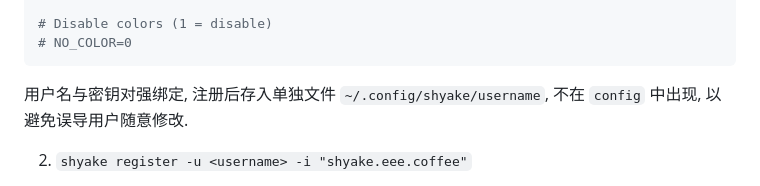
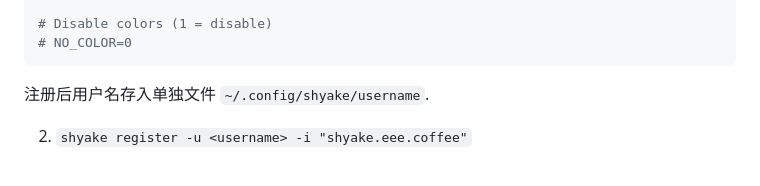
Before and after one commit to salmonization/shyake, a Markdown page: docs/PLAN.md, the part around one of its changes. Drawn GitHub-style.

````diff
--- a/docs/PLAN.md
+++ b/docs/PLAN.md
@@ -112,8 +112,7 @@ CHECK_COLUMNS=id,sender,subject,size,date
 # NO_COLOR=0
 ```
 
-用户名与密钥对强绑定, 注册后存入单独文件 `~/.config/shyake/username`,
-不在 `config` 中出现, 以避免误导用户随意修改.
+注册后用户名存入单独文件 `~/.config/shyake/username`.
 
 2. `shyake register -u <username> -i "shyake.eee.coffee"`
 
````
Also changed, not shown: other parts of docs/PLAN.md (+1 -1 lines).
